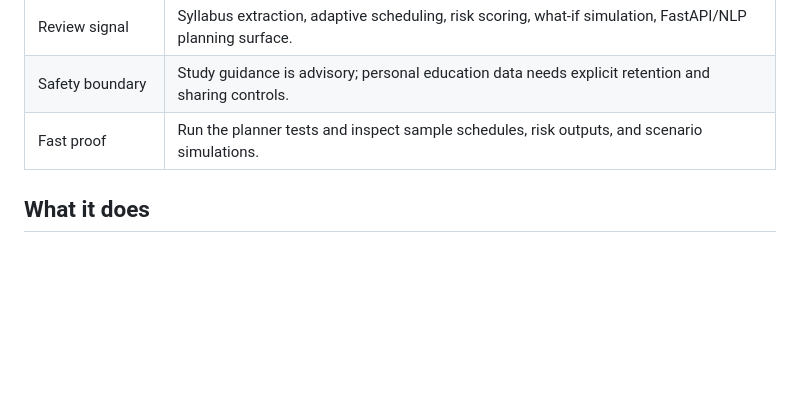
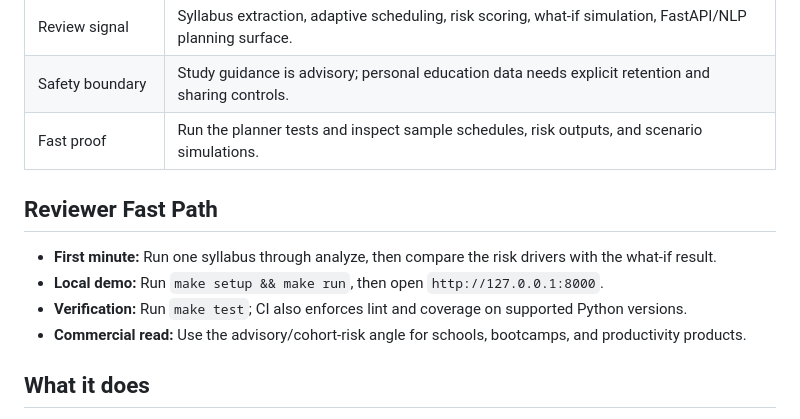
Before and after one commit to KIM3310/beaver-study-orchestrator, a Markdown page: README.md, the part around the change. Rendered like a GitHub page; blank space fills up the shorter version.

Commit message:
Add reviewer fast path

```diff
--- a/README.md
+++ b/README.md
@@ -13,6 +13,13 @@ A study planner that turns syllabus data into schedules, risk signals, and what-
 | Review signal | Syllabus extraction, adaptive scheduling, risk scoring, what-if simulation, FastAPI/NLP planning surface. |
 | Safety boundary | Study guidance is advisory; personal education data needs explicit retention and sharing controls. |
 | Fast proof | Run the planner tests and inspect sample schedules, risk outputs, and scenario simulations. |
+
+## Reviewer Fast Path
+
+- **First minute:** Run one syllabus through analyze, then compare the risk drivers with the what-if result.
+- **Local demo:** Run `make setup && make run`, then open `http://127.0.0.1:8000`.
+- **Verification:** Run `make test`; CI also enforces lint and coverage on supported Python versions.
+- **Commercial read:** Use the advisory/cohort-risk angle for schools, bootcamps, and productivity products.
 
 ## What it does
 
```
